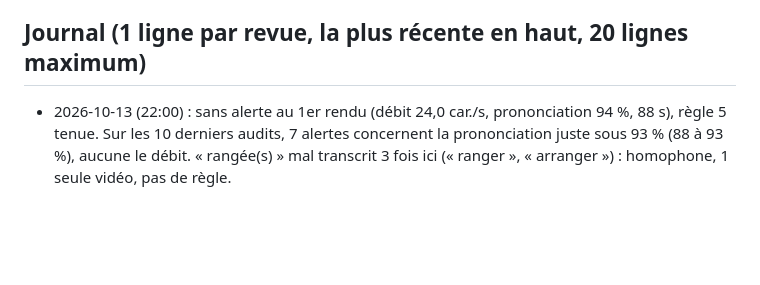
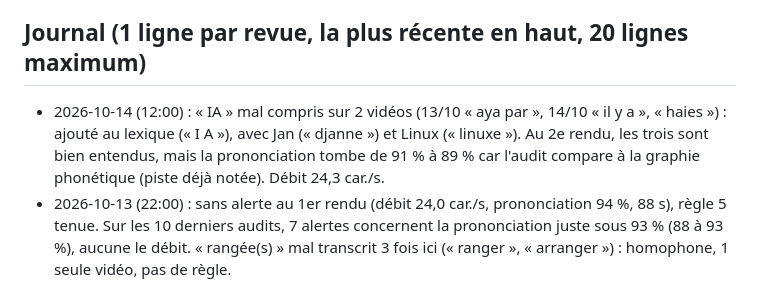
Before and after one commit to BILL11715/tiktok-factory, a Markdown page: AMELIORATIONS_IA.md, the part around the change. GitHub-like rendering; blank space fills up the shorter version.

Commit message:
ia amélioration 2026-10-14

```diff
--- a/AMELIORATIONS_IA.md
+++ b/AMELIORATIONS_IA.md
@@ -21,6 +21,9 @@ L'agent peut modifier ce fichier et `config/prononciation.json`, jamais le code
 - Audit : ignorer les homophones (« rends » / « rend », « ton » / « t'on ») dans les mots mal compris.
 
 ## Journal (1 ligne par revue, la plus récente en haut, 20 lignes maximum)
+- 2026-10-14 (12:00) : « IA » mal compris sur 2 vidéos (13/10 « aya par », 14/10 « il y a », « haies ») : ajouté au
+  lexique (« I A »), avec Jan (« djanne ») et Linux (« linuxe »). Au 2e rendu, les trois sont bien entendus, mais la
+  prononciation tombe de 91 % à 89 % car l'audit compare à la graphie phonétique (piste déjà notée). Débit 24,3 car./s.
 - 2026-10-13 (22:00) : sans alerte au 1er rendu (débit 24,0 car./s, prononciation 94 %, 88 s), règle 5 tenue.
   Sur les 10 derniers audits, 7 alertes concernent la prononciation juste sous 93 % (88 à 93 %), aucune le débit.
   « rangée(s) » mal transcrit 3 fois ici (« ranger », « arranger ») : homophone, 1 seule vidéo, pas de règle.
```
